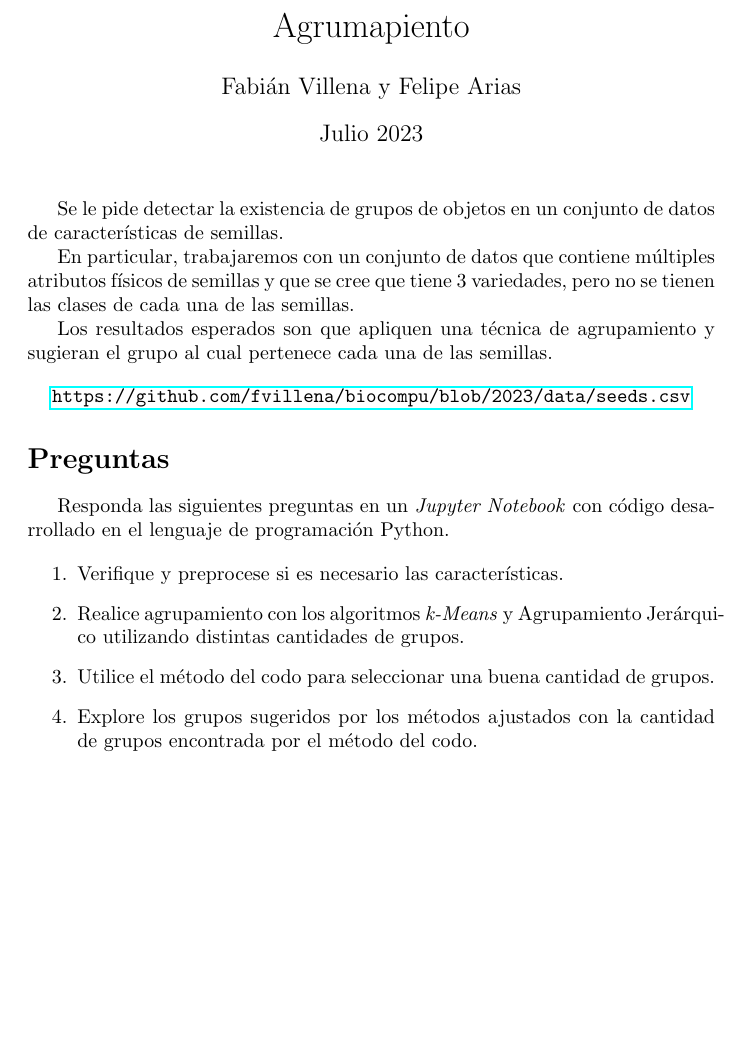
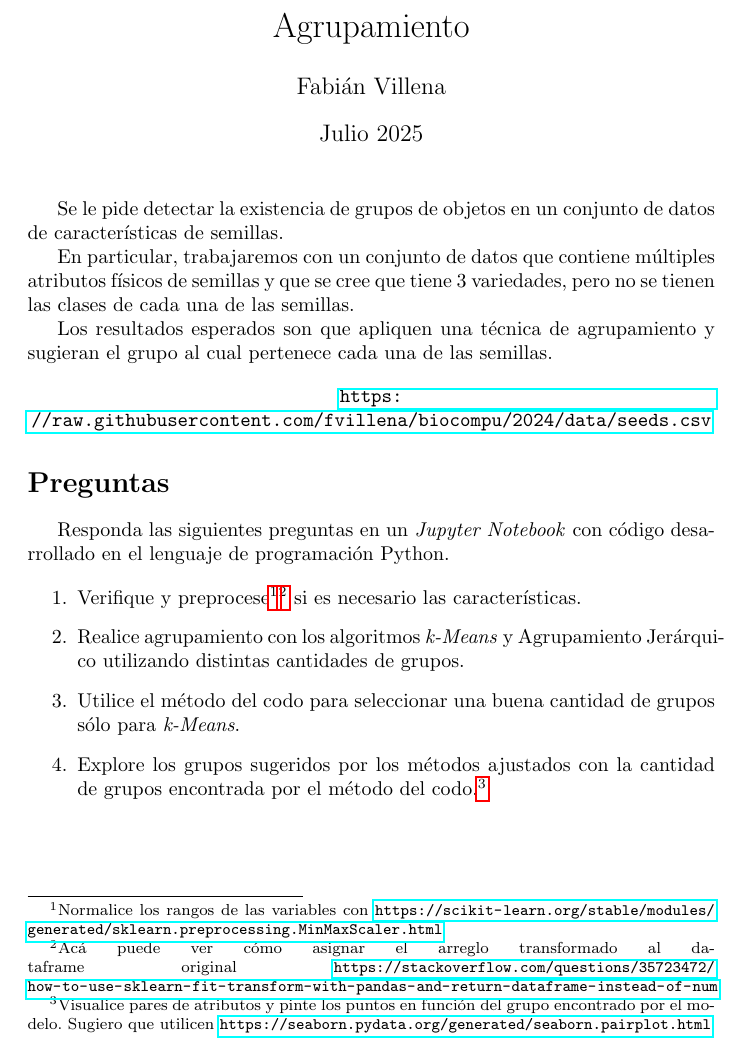
Before and after one commit to fvillena/biocompu, a LaTeX document (labs/lab4.tex): part of the page, cut at the place of the change, the shorter picture padded with empty space. Compiled offline with pdfLaTeX.

Commit message:
Update lab4.tex

```diff
--- a/labs/lab4.tex
+++ b/labs/lab4.tex
@@ -5,9 +5,9 @@
 \usepackage{hyperref}
 \usepackage{listings}
 
-\title{Agrumapiento}
-\author{Fabián Villena y Felipe Arias}
-\date{Julio 2023}
+\title{Agrupamiento}
+\author{Fabián Villena}
+\date{Julio 2025}
 
 \begin{document}
 
@@ -20,7 +20,7 @@ En particular, trabajaremos con un conjunto de datos que contiene múltiples atr
 Los resultados esperados son que apliquen una técnica de agrupamiento y sugieran el grupo al cual pertenece cada una de las semillas.
 
 \begin{center}
-    \url{https://github.com/fvillena/biocompu/blob/2023/data/seeds.csv}
+    \url{https://raw.githubusercontent.com/fvillena/biocompu/2024/data/seeds.csv}
 \end{center}
 
 \section*{Preguntas}
@@ -28,10 +28,10 @@ Los resultados esperados son que apliquen una técnica de agrupamiento y sugiera
 Responda las siguientes preguntas en un \textit{Jupyter Notebook} con código desarrollado en el lenguaje de programación Python.
 
 \begin{enumerate}
-	\item Verifique y preprocese si es necesario las características.
+    \item Verifique y preprocese\footnote{Normalice los rangos de las variables con \url{https://scikit-learn.org/stable/modules/generated/sklearn.preprocessing.MinMaxScaler.html}}\footnote{Acá puede ver cómo asignar el arreglo transformado al dataframe original \url{https://stackoverflow.com/questions/35723472/how-to-use-sklearn-fit-transform-with-pandas-and-return-dataframe-instead-of-num}} si es necesario las características.
     \item Realice agrupamiento con los algoritmos \textit{k-Means} y Agrupamiento Jerárquico utilizando distintas cantidades de grupos.
-    \item Utilice el método del codo para seleccionar una buena cantidad de grupos.
-    \item Explore los grupos sugeridos por los métodos ajustados con la cantidad de grupos encontrada por el método del codo.
+    \item Utilice el método del codo para seleccionar una buena cantidad de grupos sólo para \textit{k-Means}.
+    \item Explore los grupos sugeridos por los métodos ajustados con la cantidad de grupos encontrada por el método del codo.\footnote{Visualice pares de atributos y pinte los puntos en función del grupo encontrado por el modelo. Sugiero que utilicen \url{https://seaborn.pydata.org/generated/seaborn.pairplot.html}}
 \end{enumerate}
 
 \end{document}
```
